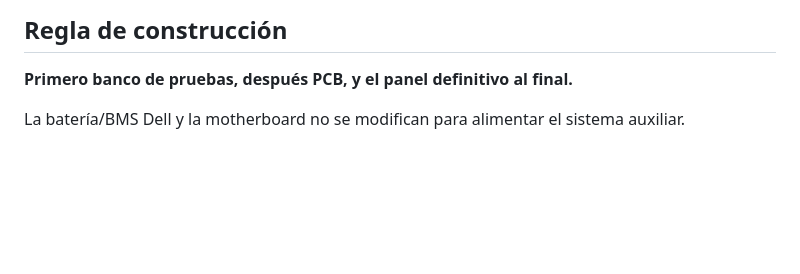
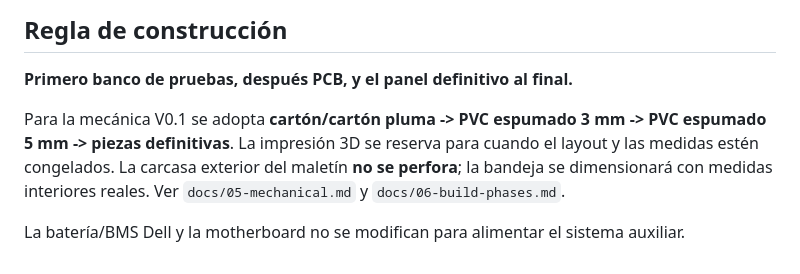
Before and after one commit to Jesus-Medina/Cyberdeck-R5-ESP32, a Markdown page: README.md, the part around the change. Rendered like a GitHub page; blank space fills up the shorter version.

Commit message:
docs: document V0.1 mechanical baseline

```diff
--- a/README.md
+++ b/README.md
@@ -208,4 +208,6 @@ Incluye:
 
 **Primero banco de pruebas, después PCB, y el panel definitivo al final.**
 
+Para la mecánica V0.1 se adopta **cartón/cartón pluma -> PVC espumado 3 mm -> PVC espumado 5 mm -> piezas definitivas**. La impresión 3D se reserva para cuando el layout y las medidas estén congelados. La carcasa exterior del maletín **no se perfora**; la bandeja se dimensionará con medidas interiores reales. Ver `docs/05-mechanical.md` y `docs/06-build-phases.md`.
+
 La batería/BMS Dell y la motherboard no se modifican para alimentar el sistema auxiliar.
```
